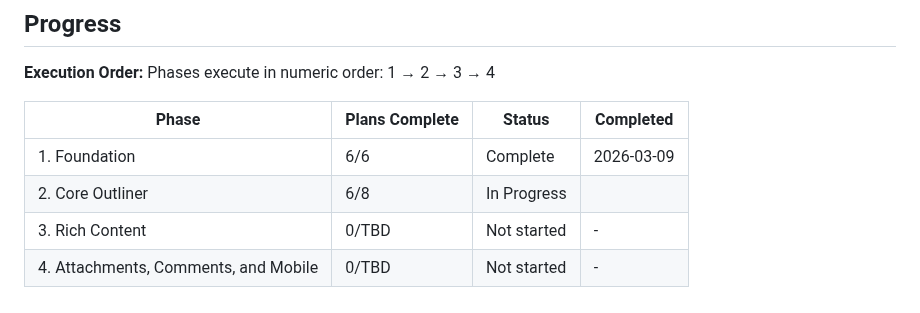
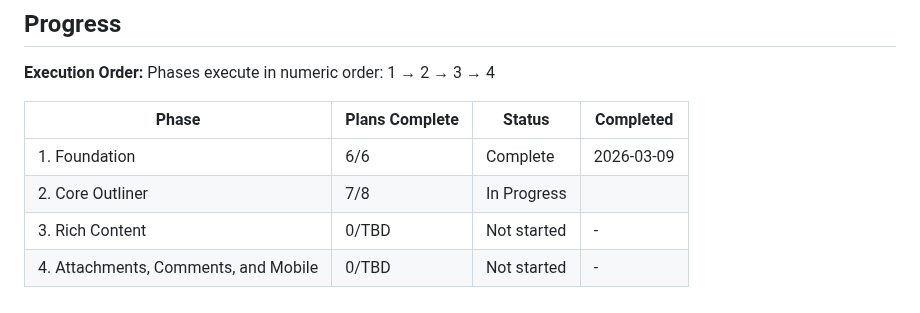
Before and after one commit to gmaingret/notes, a Markdown page: .planning/ROADMAP.md, the part around the change. Drawn GitHub-style.

```diff
--- a/.planning/ROADMAP.md
+++ b/.planning/ROADMAP.md
@@ -93,6 +93,6 @@ Phases execute in numeric order: 1 → 2 → 3 → 4
 | Phase | Plans Complete | Status | Completed |
 |-------|----------------|--------|-----------|
 | 1. Foundation | 6/6 | Complete   | 2026-03-09 |
-| 2. Core Outliner | 6/8 | In Progress|  |
+| 2. Core Outliner | 7/8 | In Progress|  |
 | 3. Rich Content | 0/TBD | Not started | - |
 | 4. Attachments, Comments, and Mobile | 0/TBD | Not started | - |
```
Also changed, not shown: .planning/STATE.md (+8 -5 lines), 1 other file.
